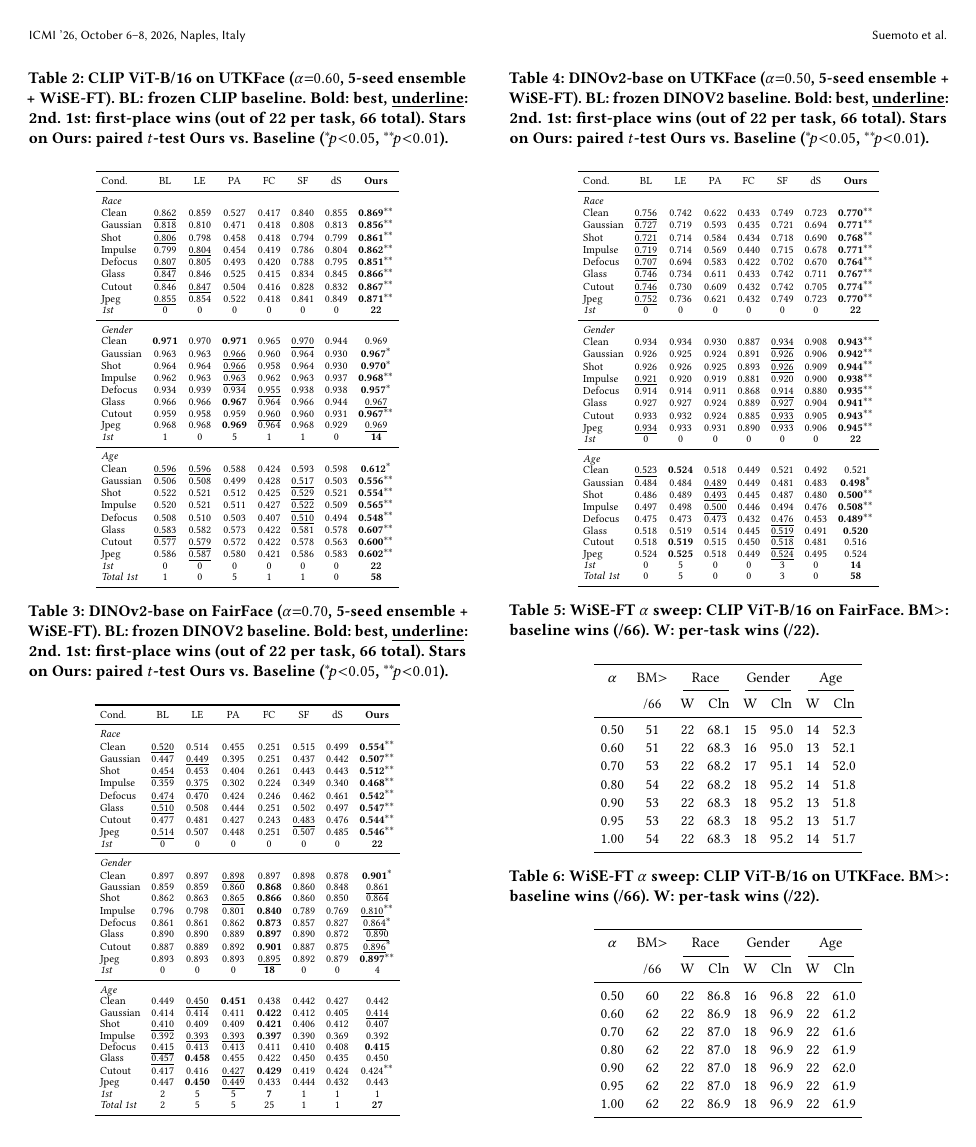
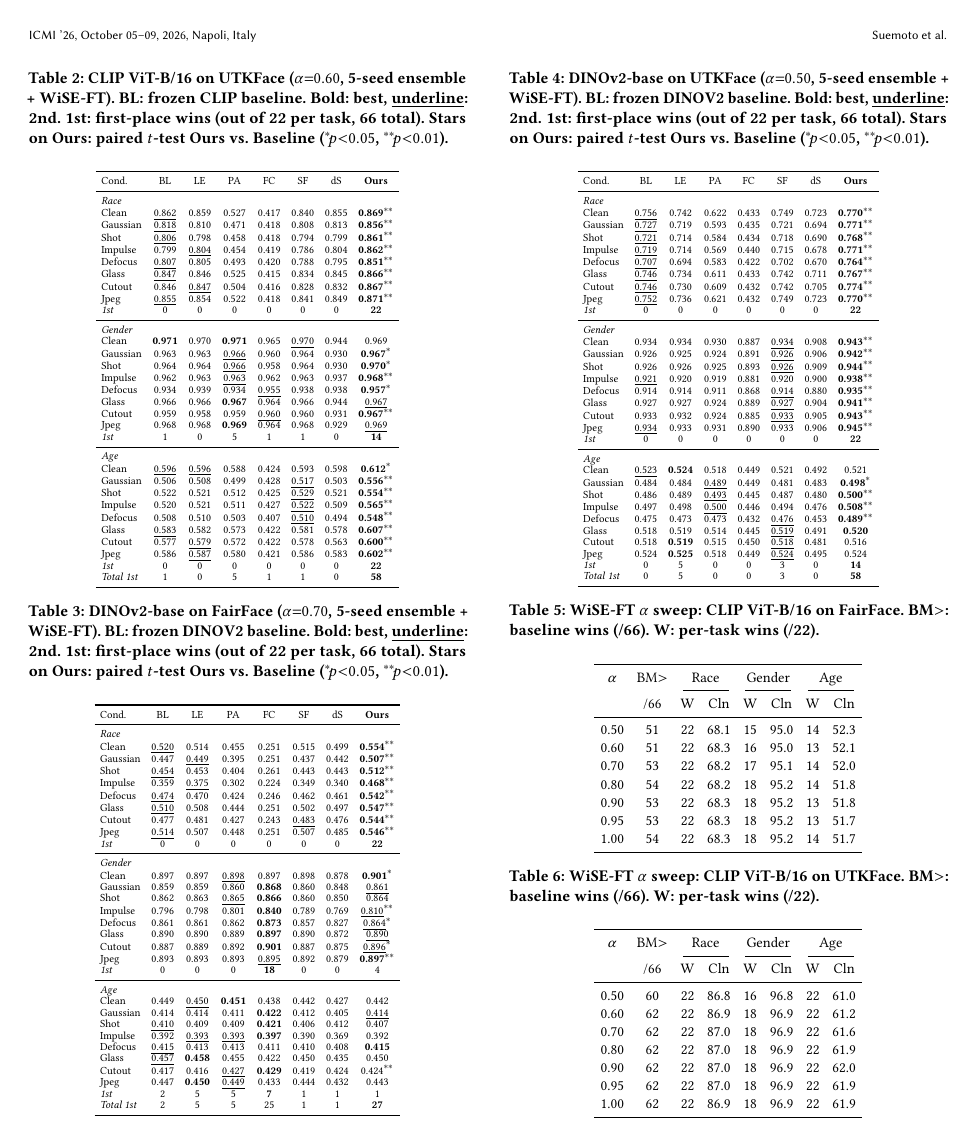
Before and after one commit to amu815/ICMI2026_GRoFA_Amu_Suemoto, a LaTeX paper (paper/appendix_cr.tex): page 2 of 8. Compiled offline with pdfLaTeX.

Commit message:
Update appendix header to final eRights conference record (Oct 05-09, Napoli)
Co-Authored-By: Claude Fable 5 <noreply@anthropic.com>

```diff
--- a/paper/appendix_cr.tex
+++ b/paper/appendix_cr.tex
@@ -23,7 +23,8 @@
 \settopmatter{printacmref=false}
 \renewcommand\footnotetextcopyrightpermission[1]{}
 \pagestyle{plain}
-\acmConference[ICMI '26]{28th ACM International Conference on Multimodal Interaction}{October 6--8, 2026}{Naples, Italy}
+% eRights 確定値 (2026-07-21): ランニングヘッダに短称+日付+都市が出るため main と一致必須。
+\acmConference[ICMI '26]{INTERNATIONAL CONFERENCE ON MULTIMODAL INTERACTION}{October 05--09, 2026}{Napoli, Italy}
 \acmYear{2026}
 
 \begin{document}
```
Also changed, not shown: paper/GRoFA_appendix.pdf.
